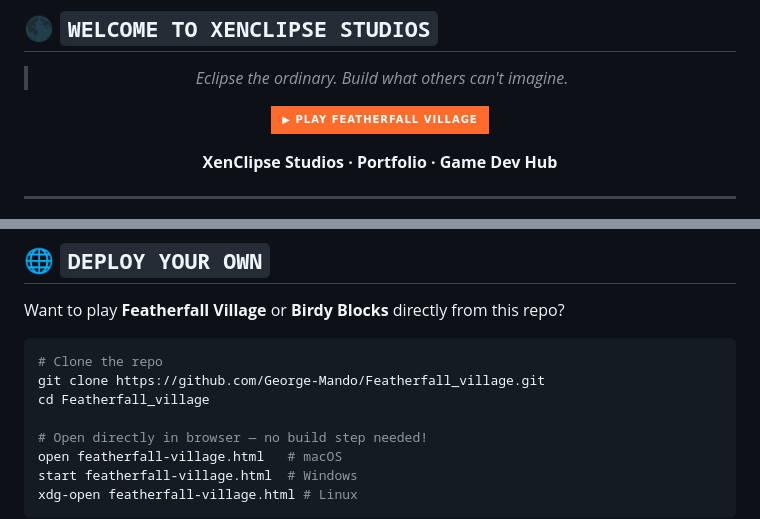
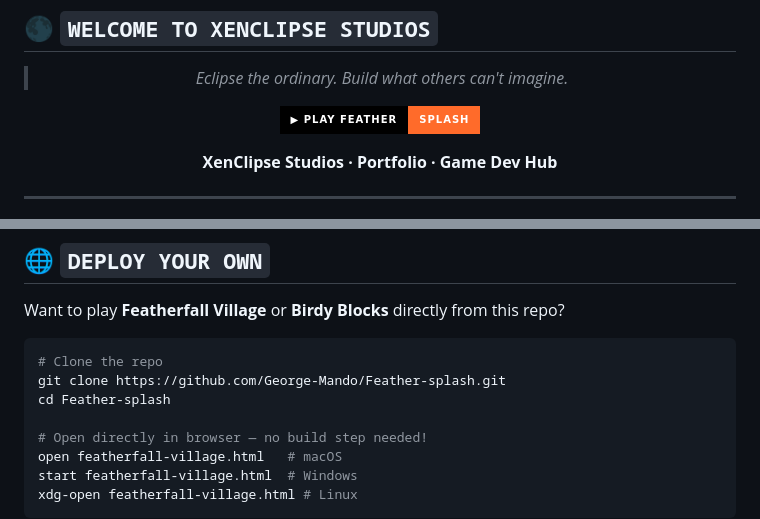
Before and after one commit to George-Mando/Feather-splash, a Markdown page: README.md, 2 parts joined by grey strips. Rendered like a GitHub page; badges without logos.

Commit message:
Update links and names for Feather-splash

````diff
--- a/README.md
+++ b/README.md
@@ -25,7 +25,7 @@
 
 > *Eclipse the ordinary. Build what others can't imagine.*
 
-[![▶ PLAY FEATHERFALL VILLAGE](https://img.shields.io/badge/%E2%96%B6_PLAY_FEATHERFALL_VILLAGE-ff6b2a?style=for-the-badge&logoColor=black&labelColor=000000)](https://george-mando.github.io/Featherfall_village/)
+[![▶ PLAY FEATHERFALL VILLAGE](https://img.shields.io/badge/%E2%96%B6_PLAY_Feather-splash-ff6b2a?style=for-the-badge&logoColor=black&labelColor=000000)](https://george-mando.github.io/Feather-splash/)
 
 **XenClipse Studios · Portfolio · Game Dev Hub**
 
@@ -260,8 +260,8 @@ Want to play **Featherfall Village** or **Birdy Blocks** directly from this repo
 
 ```bash
 # Clone the repo
-git clone https://github.com/George-Mando/Featherfall_village.git
-cd Featherfall_village
+git clone https://github.com/George-Mando/Feather-splash.git
+cd Feather-splash
 
 # Open directly in browser — no build step needed!
 open featherfall-village.html   # macOS
````
Also changed, not shown: other parts of README.md (+2 -2 lines).
